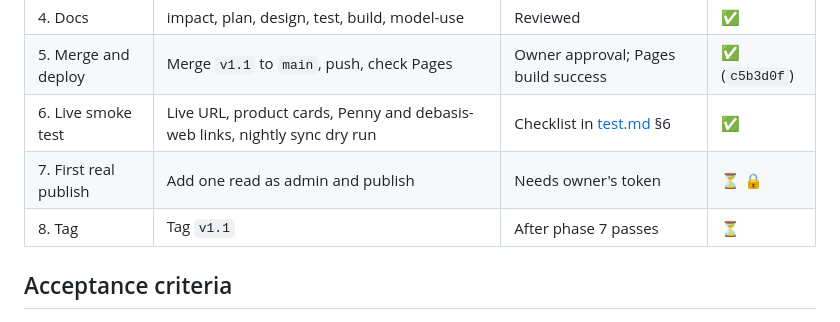
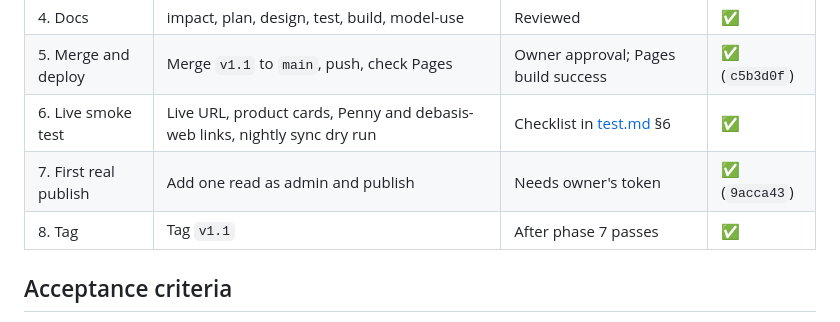
Before and after one commit to debasisr66/studio, a Markdown page: docs/plan.md, the part around one of its changes. GitHub-like rendering.

```diff
--- a/docs/plan.md
+++ b/docs/plan.md
@@ -29,8 +29,8 @@ Date: 2026-10-19 · Owner: Debasis Ray · Status key: ✅ done · ⏳ pending ·
 | 4. Docs | impact, plan, design, test, build, model-use | Reviewed | ✅ |
 | 5. Merge and deploy | Merge `v1.1` to `main`, push, check Pages | Owner approval; Pages build success | ✅ (`c5b3d0f`) |
 | 6. Live smoke test | Live URL, product cards, Penny and debasis-web links, nightly sync dry run | Checklist in [test.md](test.md) §6 | ✅ |
-| 7. First real publish | Add one read as admin and publish | Needs owner's token | ⏳ 🔒 |
-| 8. Tag | Tag `v1.1` | After phase 7 passes | ⏳ |
+| 7. First real publish | Add one read as admin and publish | Needs owner's token | ✅ (`9acca43`) |
+| 8. Tag | Tag `v1.1` | After phase 7 passes | ✅ |
 
 ## Acceptance criteria
 
```
Also changed, not shown: other parts of docs/plan.md (+2 -2 lines), docs/impact.md (+1 -1 lines), docs/test.md (+3 -3 lines).
